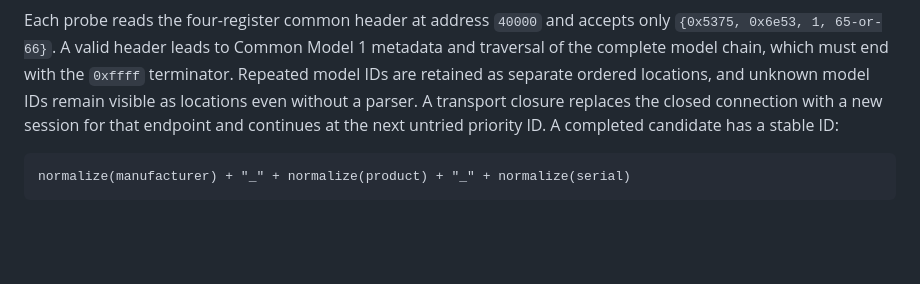
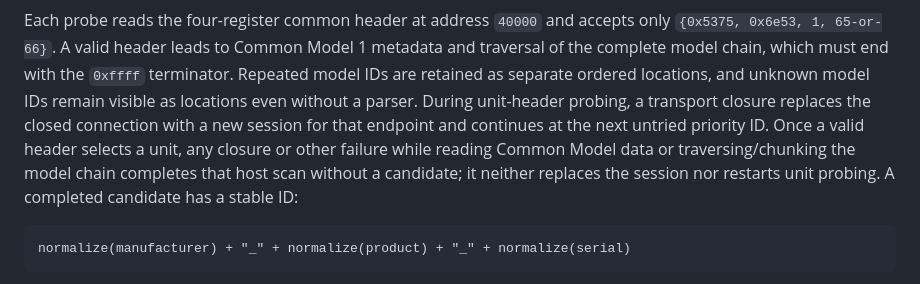
Before and after one commit to mincequi/neubau, a Markdown page: README.md, the part around the change. Rendered like a GitHub page; blank space fills up the shorter version.

Commit message:
Clarify SunSpec transport recovery
Co-authored-by: Copilot <223556219+Copilot@users.noreply.github.com>

````diff
--- a/README.md
+++ b/README.md
@@ -210,9 +210,12 @@ only `{0x5375, 0x6e53, 1, 65-or-66}`. A valid header leads to Common Model 1
 metadata and traversal of the complete model chain, which must end with the
 `0xffff` terminator. Repeated model IDs are retained as separate ordered
 locations, and unknown model IDs remain visible as locations even without a
-parser. A transport closure replaces the closed connection with a new session
-for that endpoint and continues at the next untried priority ID. A completed
-candidate has a stable ID:
+parser. During unit-header probing, a transport closure replaces the closed
+connection with a new session for that endpoint and continues at the next
+untried priority ID. Once a valid header selects a unit, any closure or other
+failure while reading Common Model data or traversing/chunking the model chain
+completes that host scan without a candidate; it neither replaces the session
+nor restarts unit probing. A completed candidate has a stable ID:
 
 ```text
 normalize(manufacturer) + "_" + normalize(product) + "_" + normalize(serial)
````
Also changed, not shown: 1 other file.
